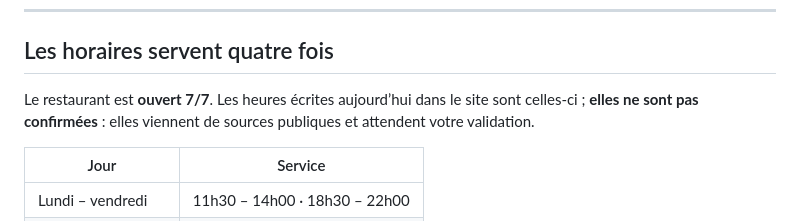
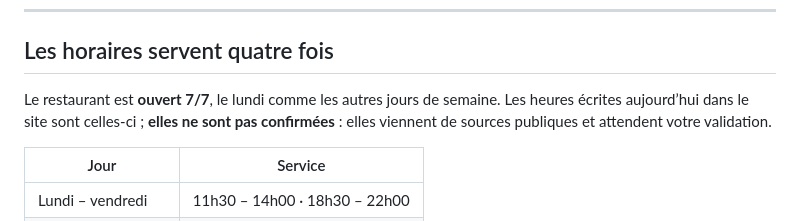
Before and after one commit to WeAreBrothers-ch/restaurant-tennis, a Markdown page: README.md, the part around the change. Drawn GitHub-style.

```diff
--- a/README.md
+++ b/README.md
@@ -251,9 +251,9 @@ recherches locales.
 
 ## Les horaires servent quatre fois
 
-Le restaurant est **ouvert 7/7**. Les heures écrites aujourd’hui dans le
-site sont celles-ci ; **elles ne sont pas confirmées** : elles viennent de sources
-publiques et attendent votre validation.
+Le restaurant est **ouvert 7/7**, le lundi comme les autres jours de semaine.
+Les heures écrites aujourd’hui dans le site sont celles-ci ; **elles ne sont pas
+confirmées** : elles viennent de sources publiques et attendent votre validation.
 
 | Jour | Service |
 | --- | --- |
```
Also changed, not shown: CONTENU-SITE.md (+6 -5 lines).
